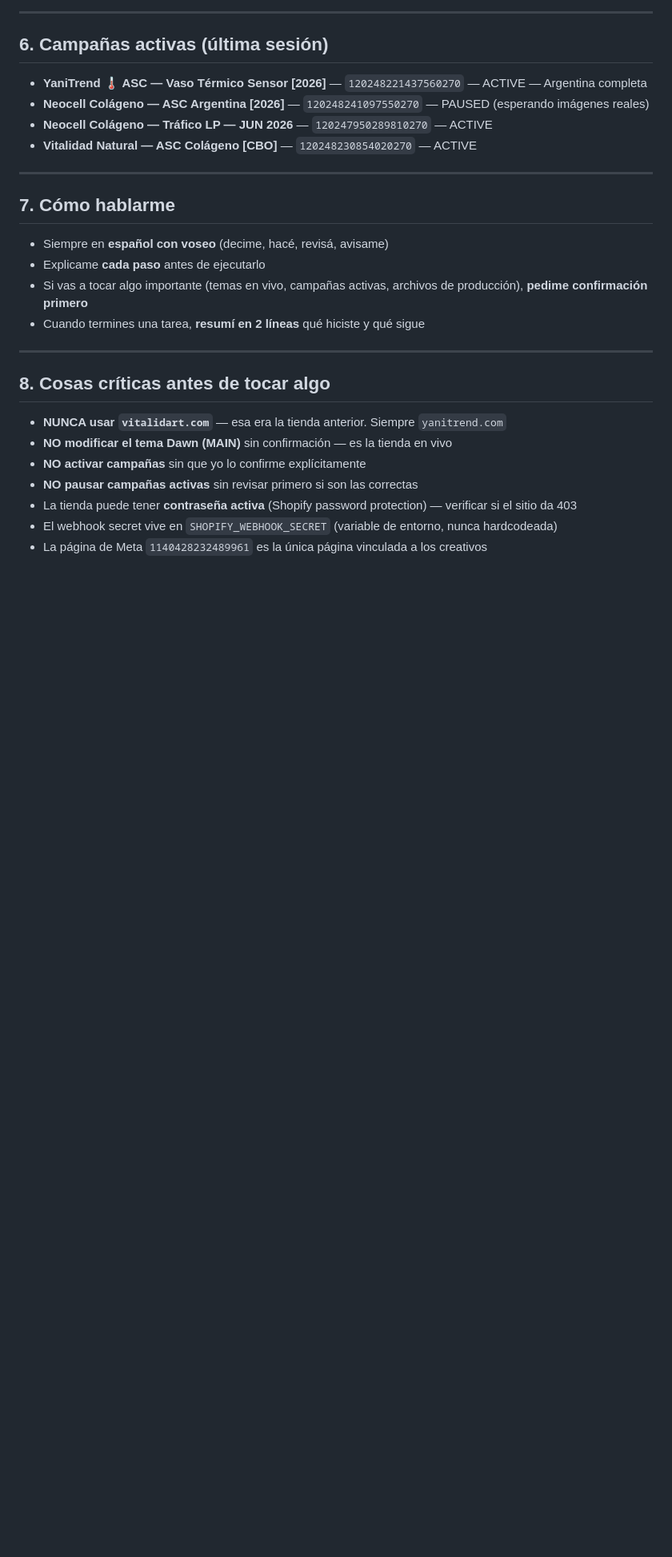
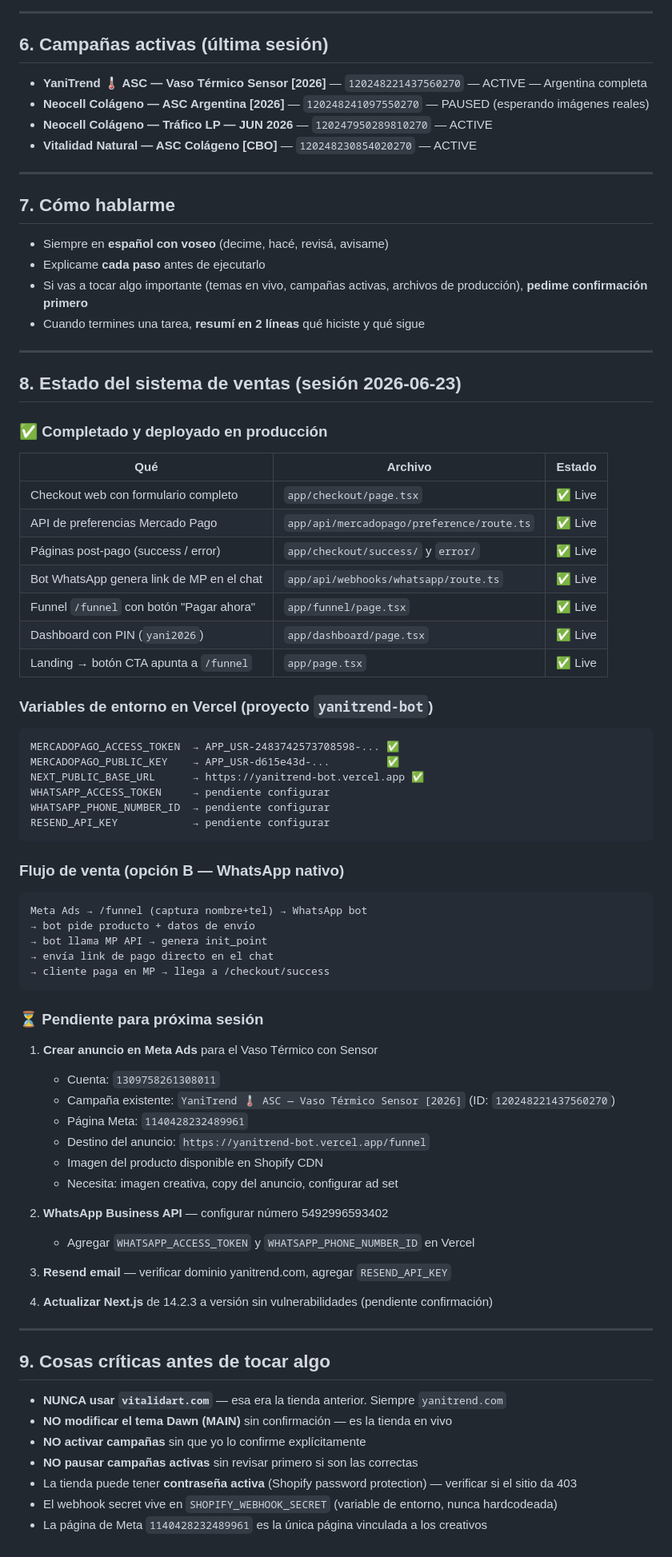
Before and after one commit to ykucich1507-cpu/capsula-vital, a Markdown page: CLAUDE.md, the part around one of its changes. Shown at 80% size. Drawn GitHub-style; blank space fills up the shorter version.

Commit message:
Actualizar CLAUDE.md con estado completo del sistema y pendientes
Documenta todo lo construido en esta sesión: checkout MP, bot WhatsApp
con pago nativo, funnel, dashboard con PIN. Lista los próximos pasos.

Co-Authored-By: Claude Sonnet 4.6 <noreply@anthropic.com>
Claude-Session: https://claude.ai/code/session_012X87gmf7FuMJ9PzUERs5VZ

````diff
--- a/CLAUDE.md
+++ b/CLAUDE.md
@@ -71,7 +75,61 @@ Yani Trend es una tienda de e-commerce argentina que vende productos de hogar, t
 
 ---
 
-## 8. Cosas críticas antes de tocar algo
+## 8. Estado del sistema de ventas (sesión 2026-06-23)
+
+### ✅ Completado y deployado en producción
+
+| Qué | Archivo | Estado |
+|-----|---------|--------|
+| Checkout web con formulario completo | `app/checkout/page.tsx` | ✅ Live |
+| API de preferencias Mercado Pago | `app/api/mercadopago/preference/route.ts` | ✅ Live |
+| Páginas post-pago (success / error) | `app/checkout/success/` y `error/` | ✅ Live |
+| Bot WhatsApp genera link de MP en el chat | `app/api/webhooks/whatsapp/route.ts` | ✅ Live |
+| Funnel `/funnel` con botón "Pagar ahora" | `app/funnel/page.tsx` | ✅ Live |
+| Dashboard con PIN (`yani2026`) | `app/dashboard/page.tsx` | ✅ Live |
+| Landing → botón CTA apunta a `/funnel` | `app/page.tsx` | ✅ Live |
+
+### Variables de entorno en Vercel (proyecto `yanitrend-bot`)
+
+```
+MERCADOPAGO_ACCESS_TOKEN  → APP_USR-2483742573708598-... ✅
+MERCADOPAGO_PUBLIC_KEY    → APP_USR-d615e43d-...         ✅
+NEXT_PUBLIC_BASE_URL      → https://yanitrend-bot.vercel.app ✅
+WHATSAPP_ACCESS_TOKEN     → pendiente configurar
+WHATSAPP_PHONE_NUMBER_ID  → pendiente configurar
+RESEND_API_KEY            → pendiente configurar
+```
+
+### Flujo de venta (opción B — WhatsApp nativo)
+
+```
+Meta Ads → /funnel (captura nombre+tel) → WhatsApp bot
+→ bot pide producto + datos de envío
+→ bot llama MP API → genera init_point
+→ envía link de pago directo en el chat
+→ cliente paga en MP → llega a /checkout/success
+```
+
+### ⏳ Pendiente para próxima sesión
+
+1. **Crear anuncio en Meta Ads** para el Vaso Térmico con Sensor
+   - Cuenta: `1309758261308011`
+   - Campaña existente: `YaniTrend 🌡️ ASC — Vaso Térmico Sensor [2026]` (ID: `120248221437560270`)
+   - Página Meta: `1140428232489961`
+   - Destino del anuncio: `https://yanitrend-bot.vercel.app/funnel`
+   - Imagen del producto disponible en Shopify CDN
+   - Necesita: imagen creativa, copy del anuncio, configurar ad set
+
+2. **WhatsApp Business API** — configurar número 5492996593402
+   - Agregar `WHATSAPP_ACCESS_TOKEN` y `WHATSAPP_PHONE_NUMBER_ID` en Vercel
+
+3. **Resend email** — verificar dominio yanitrend.com, agregar `RESEND_API_KEY`
+
+4. **Actualizar Next.js** de 14.2.3 a versión sin vulnerabilidades (pendiente confirmación)
+
+---
+
+## 9. Cosas críticas antes de tocar algo
 
 - **NUNCA usar `vitalidart.com`** — esa era la tienda anterior. Siempre `yanitrend.com`
 - **NO modificar el tema Dawn (MAIN)** sin confirmación — es la tienda en vivo
````
Also changed, not shown: other parts of CLAUDE.md (+5 -1 lines).
